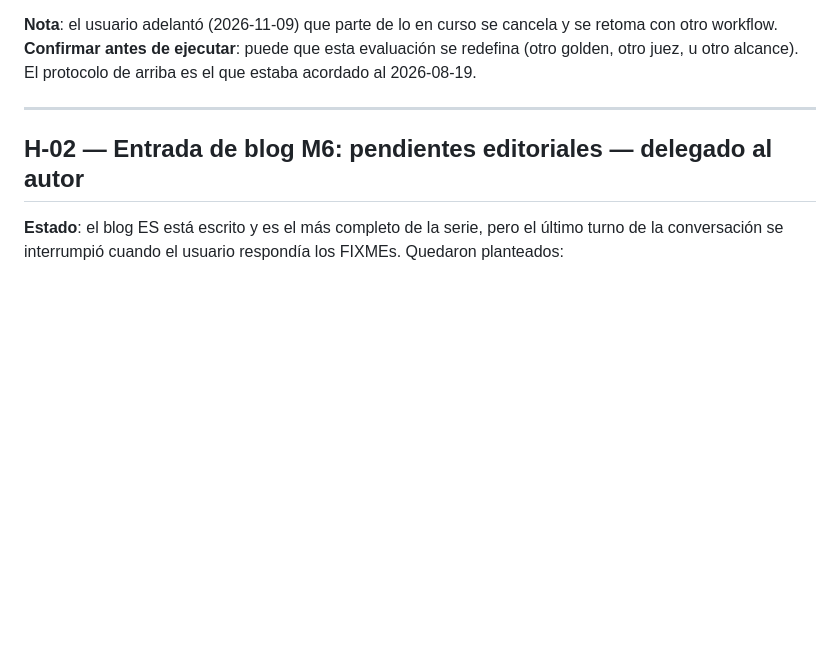
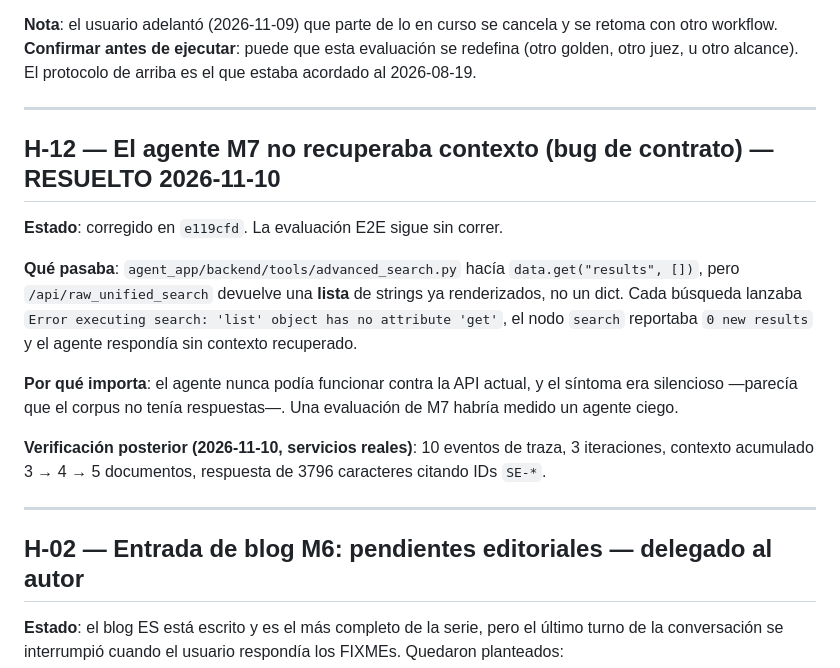
Before and after one commit to guibla236/LLM-apps, a Markdown page: docs/handoff/03_HILOS_ABIERTOS.md, the part around the change. GitHub-like rendering; blank space fills up the shorter version.

Commit message:
docs: record the M7 search contract bug and its fix
Co-authored-by: Copilot <223556219+Copilot@users.noreply.github.com>

```diff
--- a/docs/handoff/03_HILOS_ABIERTOS.md
+++ b/docs/handoff/03_HILOS_ABIERTOS.md
@@ -28,6 +28,24 @@ tiene el grafo; `ROADMAP.md` → M7 “Pending”.
 **Nota**: el usuario adelantó (2026-11-09) que parte de lo en curso se cancela y se retoma con otro
 workflow. **Confirmar antes de ejecutar**: puede que esta evaluación se redefina (otro golden, otro
 juez, u otro alcance). El protocolo de arriba es el que estaba acordado al 2026-08-19.
+
+---
+
+## H-12 — El agente M7 no recuperaba contexto (bug de contrato) — **RESUELTO 2026-11-10**
+
+**Estado**: corregido en `e119cfd`. La evaluación E2E sigue sin correr.
+
+**Qué pasaba**: `agent_app/backend/tools/advanced_search.py` hacía
+`data.get("results", [])`, pero `/api/raw_unified_search` devuelve una **lista** de strings ya
+renderizados, no un dict. Cada búsqueda lanzaba
+`Error executing search: 'list' object has no attribute 'get'`, el nodo `search` reportaba
+`0 new results` y el agente respondía sin contexto recuperado.
+
+**Por qué importa**: el agente nunca podía funcionar contra la API actual, y el síntoma era silencioso
+—parecía que el corpus no tenía respuestas—. Una evaluación de M7 habría medido un agente ciego.
+
+**Verificación posterior (2026-11-10, servicios reales)**: 10 eventos de traza, 3 iteraciones,
+contexto acumulado 3 → 4 → 5 documentos, respuesta de 3796 caracteres citando IDs `SE-*`.
 
 ---
 
```
